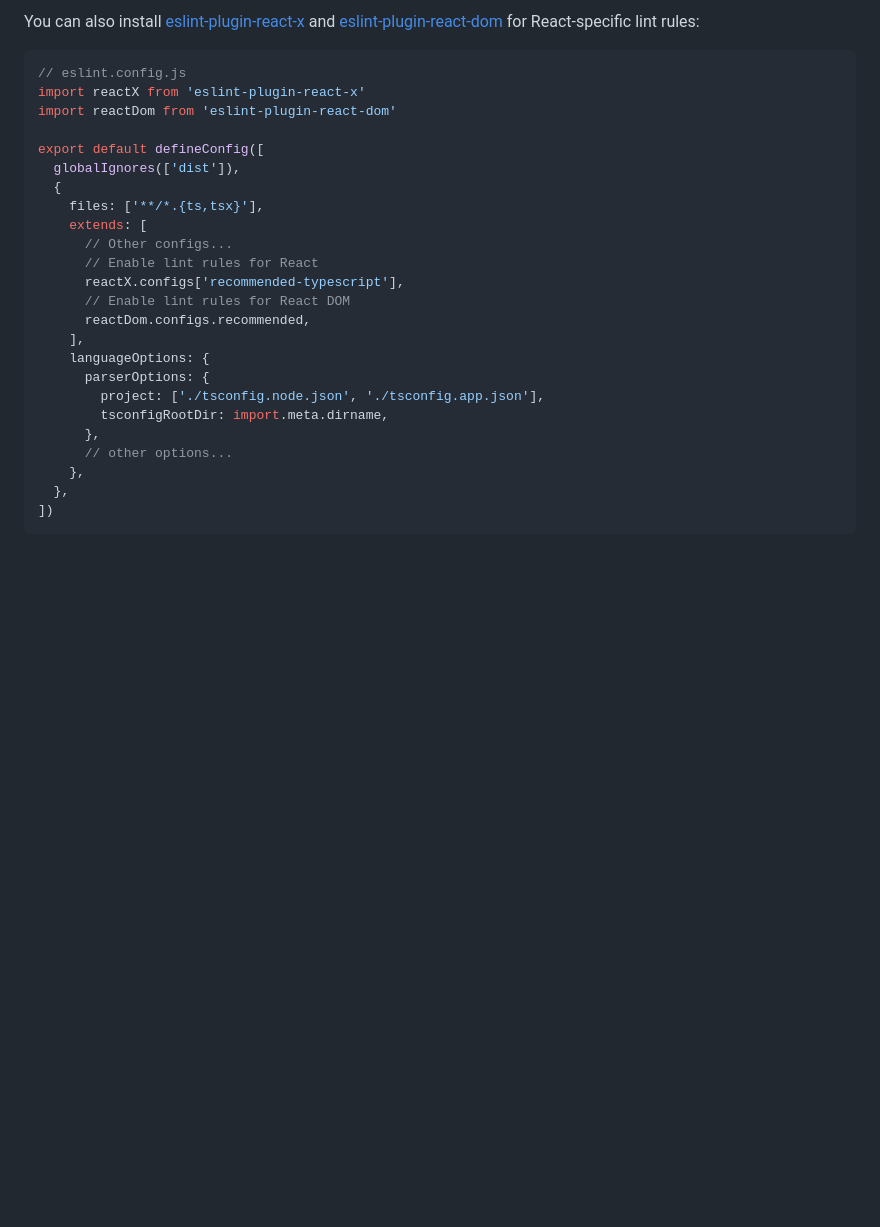
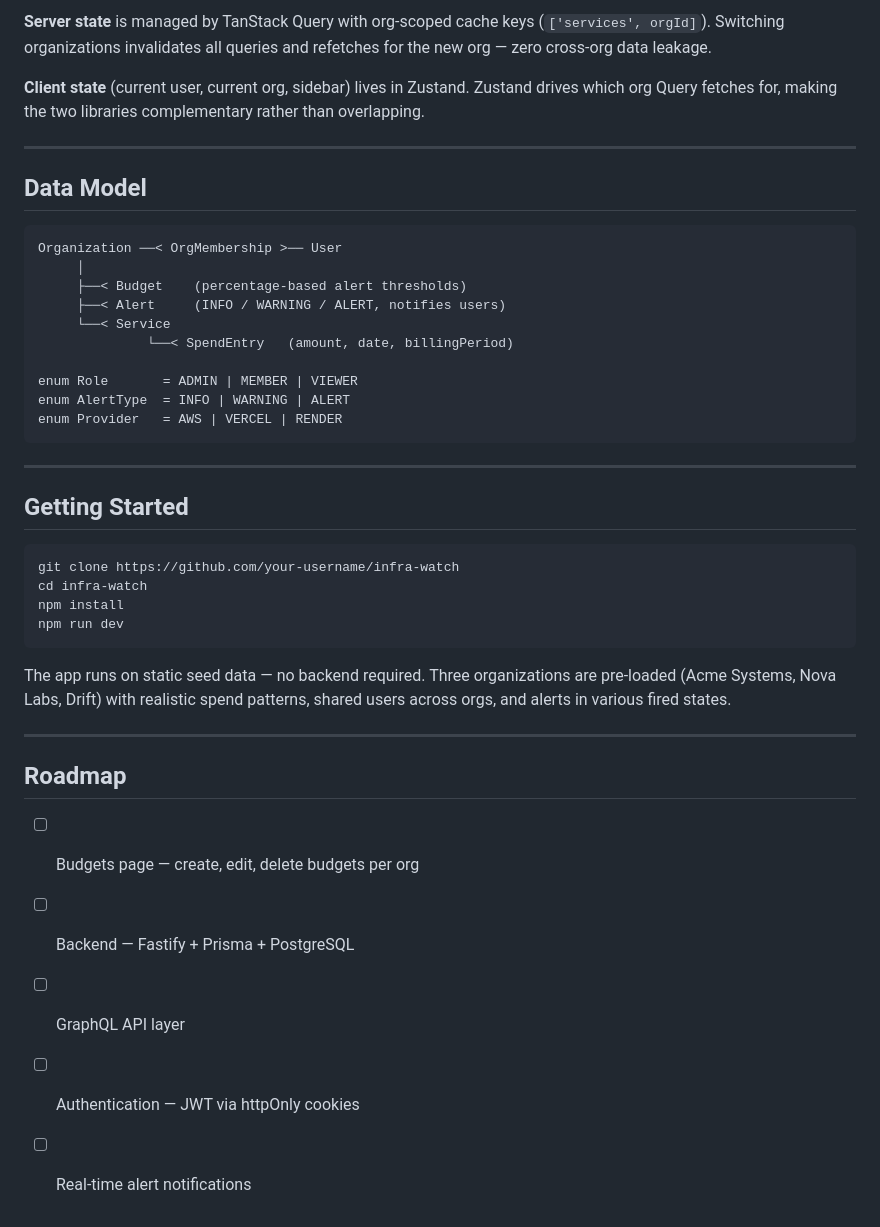
Before and after one commit to ileitao/infra-watch, a Markdown page: README.md, the part around one of its changes. Drawn GitHub-style; blank space fills up the shorter version.

````diff
--- a/README.md
+++ b/README.md
@@ -44,30 +55,45 @@ export default defineConfig([
 ```
 
-You can also install [eslint-plugin-react-x](https://github.com/Rel1cx/eslint-react/tree/main/packages/plugins/eslint-plugin-react-x) and [eslint-plugin-react-dom](https://github.com/Rel1cx/eslint-react/tree/main/packages/plugins/eslint-plugin-react-dom) for React-specific lint rules:
+**Server state** is managed by TanStack Query with org-scoped cache keys (`['services', orgId]`). Switching organizations invalidates all queries and refetches for the new org — zero cross-org data leakage.
 
-```js
-// eslint.config.js
-import reactX from 'eslint-plugin-react-x'
-import reactDom from 'eslint-plugin-react-dom'
+**Client state** (current user, current org, sidebar) lives in Zustand. Zustand drives which org Query fetches for, making the two libraries complementary rather than overlapping.
 
-export default defineConfig([
-  globalIgnores(['dist']),
-  {
-    files: ['**/*.{ts,tsx}'],
-    extends: [
-      // Other configs...
-      // Enable lint rules for React
-      reactX.configs['recommended-typescript'],
-      // Enable lint rules for React DOM
-      reactDom.configs.recommended,
-    ],
-    languageOptions: {
-      parserOptions: {
-        project: ['./tsconfig.node.json', './tsconfig.app.json'],
-        tsconfigRootDir: import.meta.dirname,
-      },
-      // other options...
-    },
-  },
-])
+---
+
+## Data Model
+
 ```
+Organization ──< OrgMembership >── User
+     │
+     ├──< Budget    (percentage-based alert thresholds)
+     ├──< Alert     (INFO / WARNING / ALERT, notifies users)
+     └──< Service
+              └──< SpendEntry   (amount, date, billingPeriod)
+
+enum Role       = ADMIN | MEMBER | VIEWER
+enum AlertType  = INFO | WARNING | ALERT
+enum Provider   = AWS | VERCEL | RENDER
+```
+
+---
+
+## Getting Started
+
+```bash
+git clone https://github.com/your-username/infra-watch
+cd infra-watch
+npm install
+npm run dev
+```
+
+The app runs on static seed data — no backend required. Three organizations are pre-loaded (Acme Systems, Nova Labs, Drift) with realistic spend patterns, shared users across orgs, and alerts in various fired states.
+
+---
+
+## Roadmap
+
+- [ ] Budgets page — create, edit, delete budgets per org
+- [ ] Backend — Fastify + Prisma + PostgreSQL
+- [ ] GraphQL API layer
+- [ ] Authentication — JWT via httpOnly cookies
+- [ ] Real-time alert notifications
````
Also changed, not shown: other parts of README.md (+44 -33 lines), docs/screenshot-overview.png (added).
